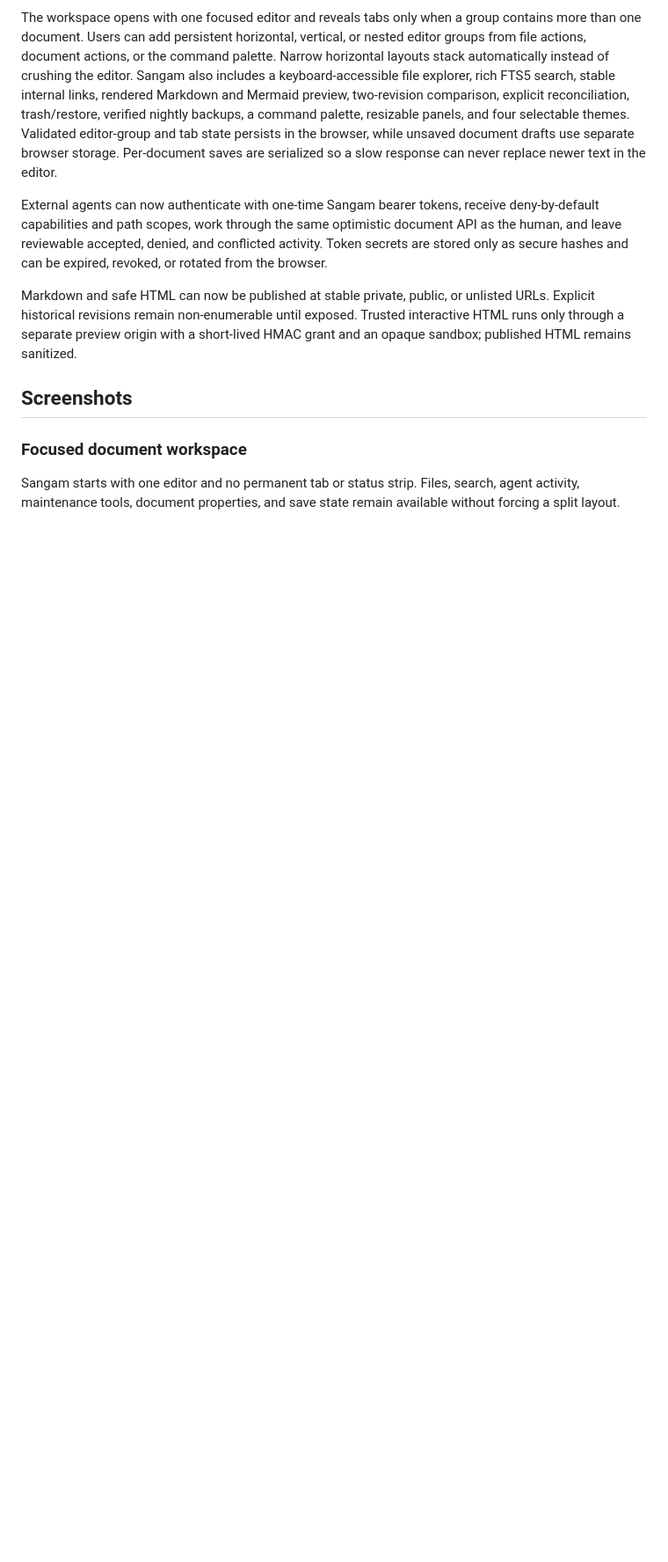
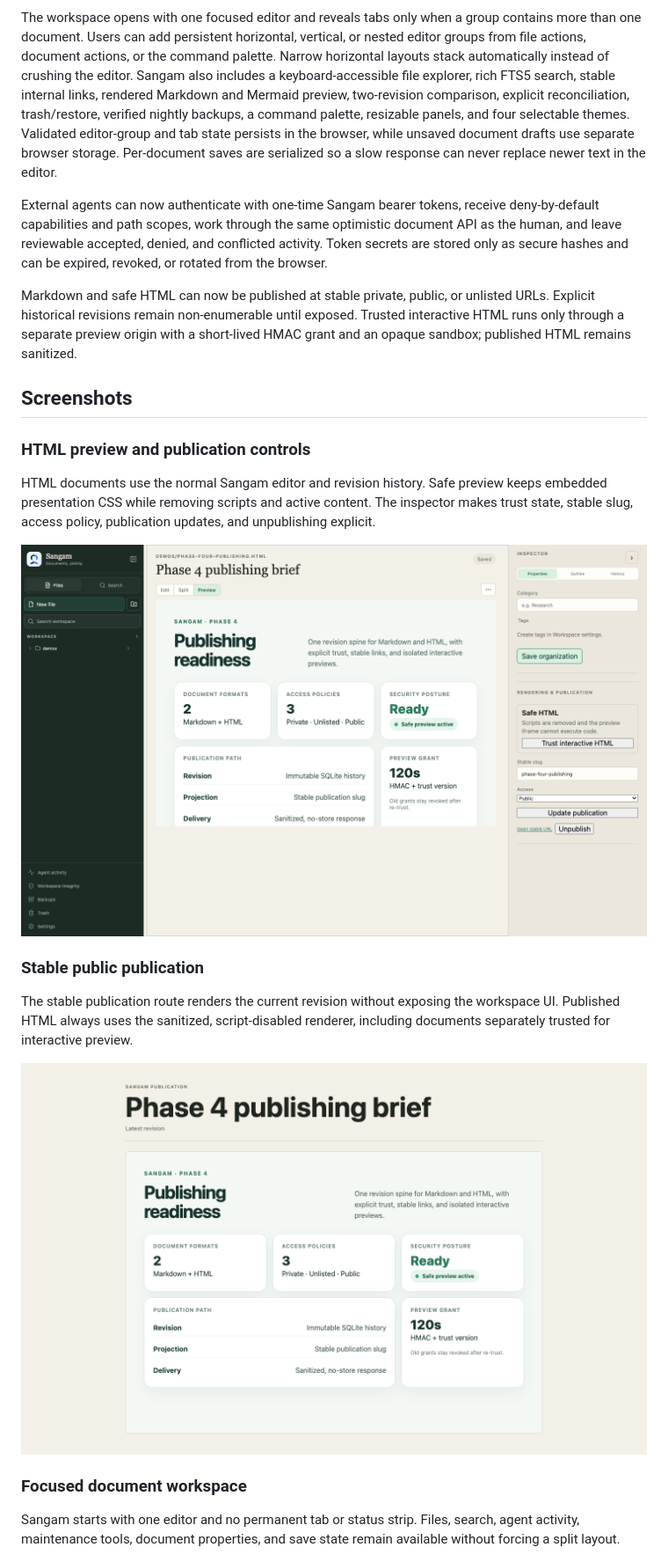
Before and after one commit to jayshah5696/sangam, a Markdown page: README.md, the part around the change. Shown at 88% size. GitHub-like rendering; pictures changed too: docs/assets/phase-4-publication.png (added), docs/assets/phase-4-publishing-workspace.png (added); blank space fills up the shorter version.

Commit message:
Address Phase 4 architecture review

```diff
--- a/README.md
+++ b/README.md
@@ -36,6 +36,23 @@ with a short-lived HMAC grant and an opaque sandbox; published HTML remains
 sanitized.
 
 ## Screenshots
+
+### HTML preview and publication controls
+
+HTML documents use the normal Sangam editor and revision history. Safe preview
+keeps embedded presentation CSS while removing scripts and active content. The
+inspector makes trust state, stable slug, access policy, publication updates,
+and unpublishing explicit.
+
+![Phase 4 HTML publishing workspace showing a styled safe preview and the stable public publication controls](./docs/assets/phase-4-publishing-workspace.png)
+
+### Stable public publication
+
+The stable publication route renders the current revision without exposing the
+workspace UI. Published HTML always uses the sanitized, script-disabled
+renderer, including documents separately trusted for interactive preview.
+
+![Phase 4 public publication rendering the current HTML revision at its stable route](./docs/assets/phase-4-publication.png)
 
 ### Focused document workspace
 
```
Also changed, not shown: docs/PHASE_4.md (+28 -20 lines), 10 other files.
